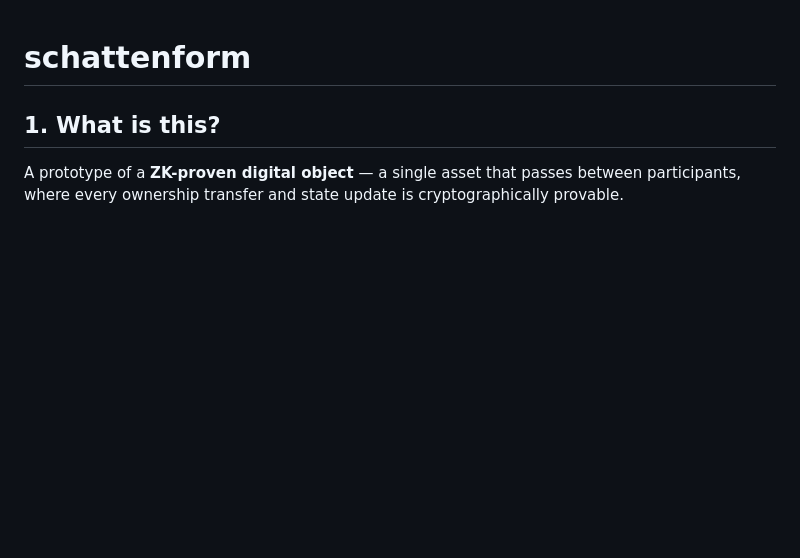
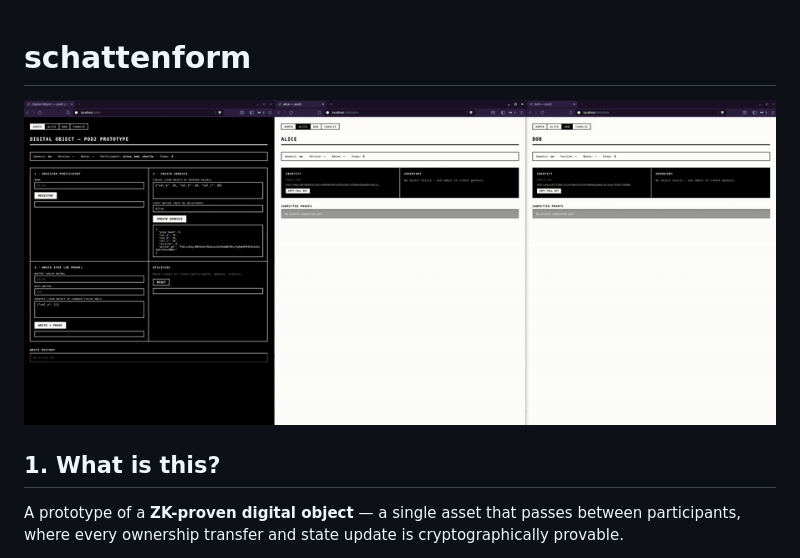
Before and after one commit to plsdlr/schattenform, a Markdown page: README.md, the part around the change. Drawn GitHub-style; pictures changed too: demo.gif (added); blank space fills up the shorter version.

Commit message:
Add demo gif to README

```diff
--- a/README.md
+++ b/README.md
@@ -1,4 +1,6 @@
 # schattenform
+
+![demo](demo.gif)
 
 ## 1. What is this?
 
```
